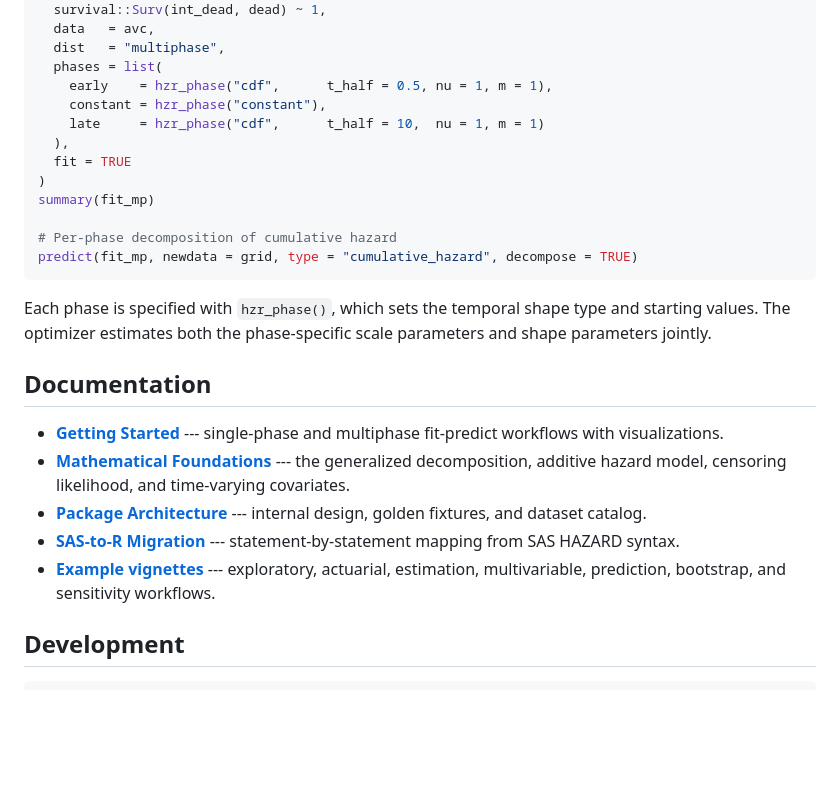
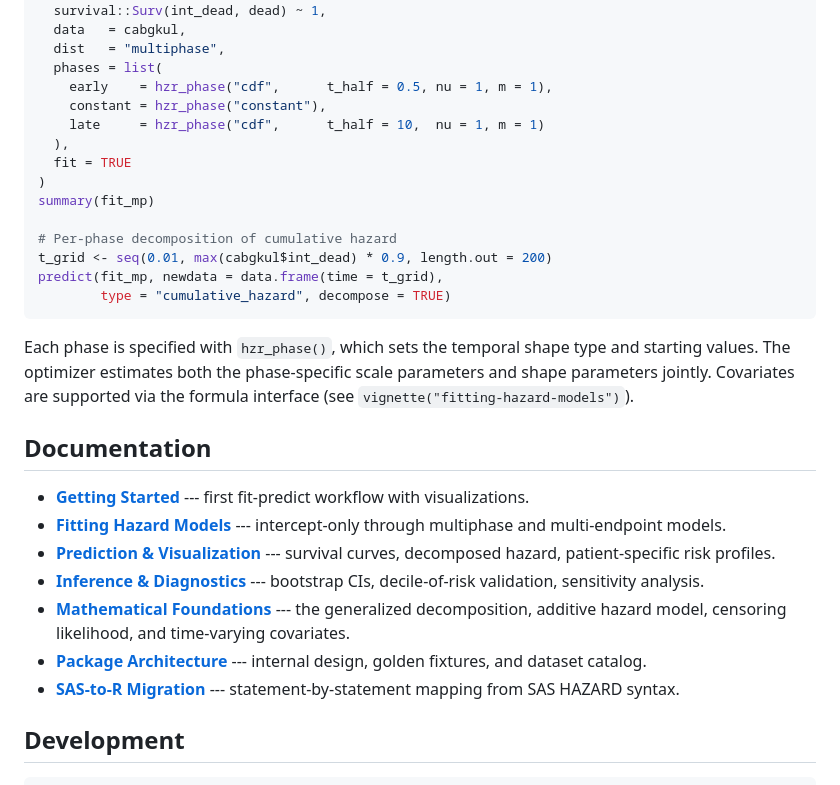
Before and after one commit to ehrlinger/temporal_hazard, a Markdown page: README.md, the part around the change printed below. Rendered like a GitHub page; blank space fills up the shorter version.

````diff
--- a/README.md
+++ b/README.md
@@ -60,6 +62,6 @@ predict(fit, newdata = new_patients, type = "survival")
 fit_mp <- hazard(
   survival::Surv(int_dead, dead) ~ 1,
-  data   = avc,
+  data   = cabgkul,
   dist   = "multiphase",
   phases = list(
     early    = hzr_phase("cdf",      t_half = 0.5, nu = 1, m = 1),
@@ -71,20 +73,25 @@ fit_mp <- hazard(
 summary(fit_mp)
 
 # Per-phase decomposition of cumulative hazard
-predict(fit_mp, newdata = grid, type = "cumulative_hazard", decompose = TRUE)
+t_grid <- seq(0.01, max(cabgkul$int_dead) * 0.9, length.out = 200)
+predict(fit_mp, newdata = data.frame(time = t_grid),
+        type = "cumulative_hazard", decompose = TRUE)
 ```
 
 Each phase is specified with `hzr_phase()`, which sets the temporal shape
 type and starting values. The optimizer estimates both the phase-specific
-scale parameters and shape parameters jointly.
+scale parameters and shape parameters jointly. Covariates are supported via
+the formula interface (see `vignette("fitting-hazard-models")`).
 
 ## Documentation
 
-- **[Getting Started](https://ehrlinger.github.io/temporal_hazard/articles/getting-started.html)** --- single-phase and multiphase fit-predict workflows with visualizations.
+- **[Getting Started](https://ehrlinger.github.io/temporal_hazard/articles/getting-started.html)** --- first fit-predict workflow with visualizations.
+- **[Fitting Hazard Models](https://ehrlinger.github.io/temporal_hazard/articles/fitting-hazard-models.html)** --- intercept-only through multiphase and multi-endpoint models.
+- **[Prediction & Visualization](https://ehrlinger.github.io/temporal_hazard/articles/prediction-visualization.html)** --- survival curves, decomposed hazard, patient-specific risk profiles.
+- **[Inference & Diagnostics](https://ehrlinger.github.io/temporal_hazard/articles/inference-diagnostics.html)** --- bootstrap CIs, decile-of-risk validation, sensitivity analysis.
 - **[Mathematical Foundations](https://ehrlinger.github.io/temporal_hazard/articles/mf-mathematical-foundations.html)** --- the generalized decomposition, additive hazard model, censoring likelihood, and time-varying covariates.
 - **[Package Architecture](https://ehrlinger.github.io/temporal_hazard/articles/ar-architecture.html)** --- internal design, golden fixtures, and dataset catalog.
 - **[SAS-to-R Migration](https://ehrlinger.github.io/temporal_hazard/articles/sas-to-r-migration.html)** --- statement-by-statement mapping from SAS HAZARD syntax.
-- **[Example vignettes](https://ehrlinger.github.io/temporal_hazard/articles/)** --- exploratory, actuarial, estimation, multivariable, prediction, bootstrap, and sensitivity workflows.
 
 ## Development
 
````
Also changed, not shown: other parts of README.md (+9 -7 lines), man/figures/readme-hazard-phases.png, man/figures/readme-survival.png, 3 other files.
